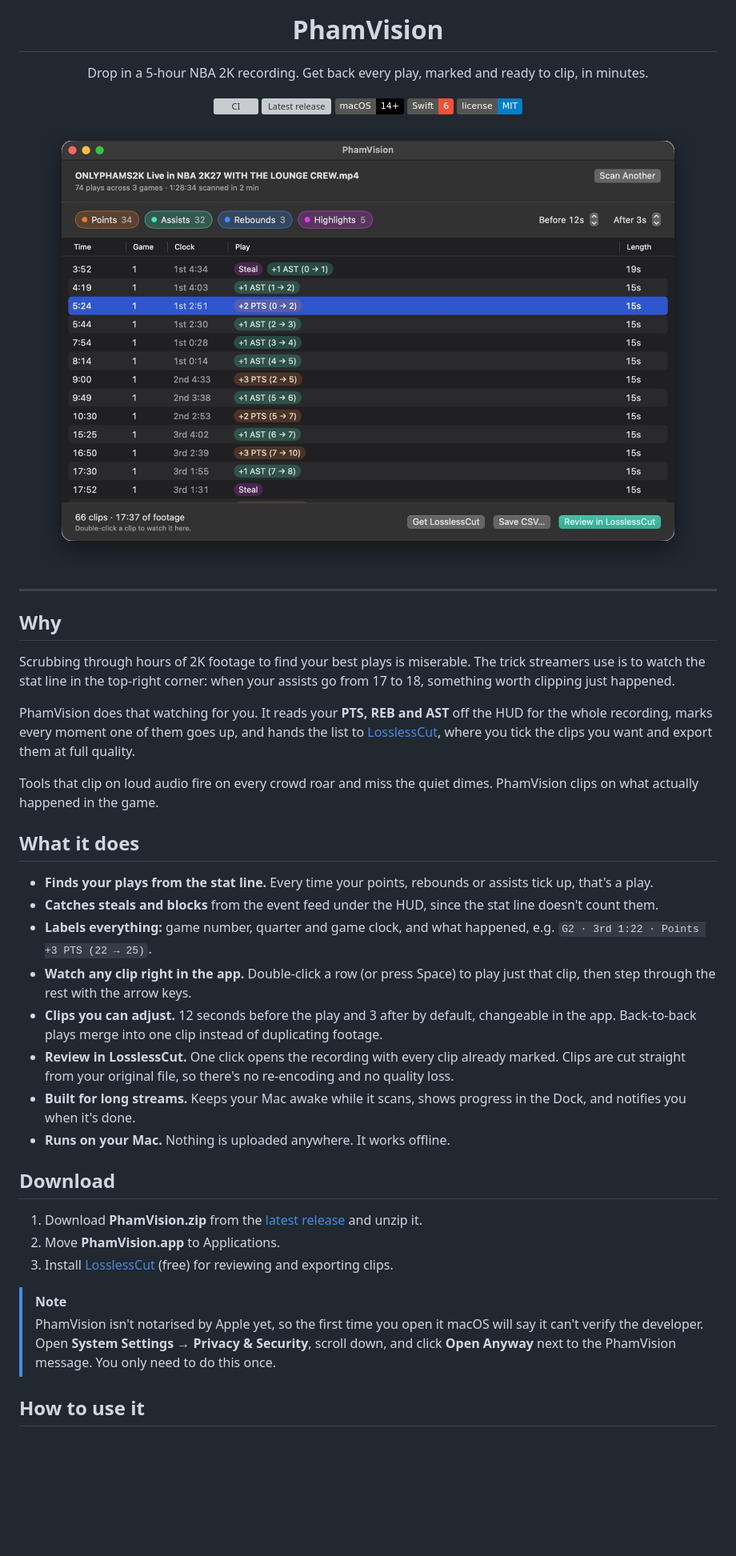
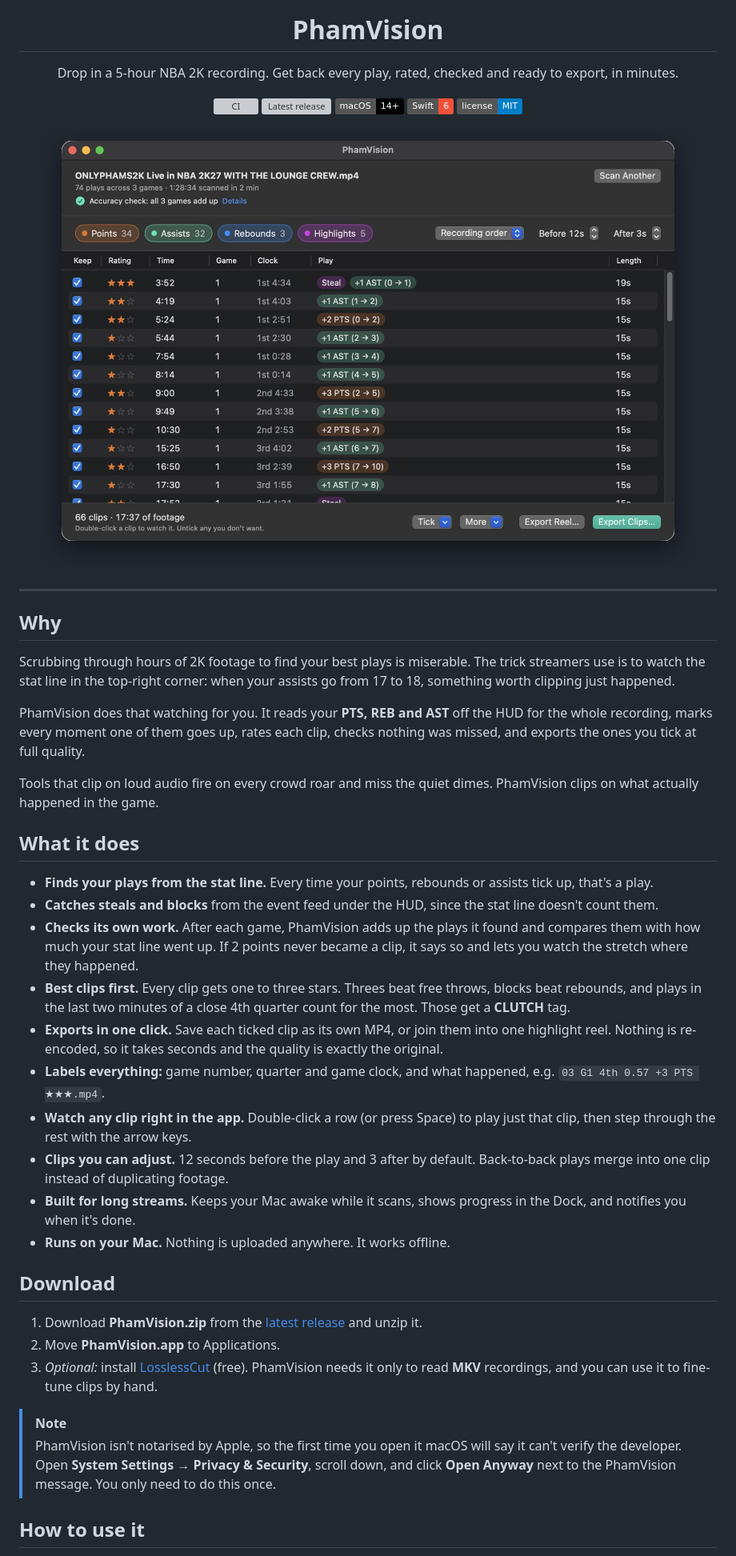
Before and after one commit to mikebuckets171/PhamVision, a Markdown page: README.md, the part around one of its changes. Shown at 80% size. Drawn GitHub-style; pictures changed too: docs/screenshot.png; badges without logos; blank space fills up the shorter version; grey boxes are pictures that could not be loaded.

```diff
--- a/README.md
+++ b/README.md
@@ -5,7 +5,7 @@
 <h1 align="center">PhamVision</h1>
 
 <p align="center">
-  Drop in a 5-hour NBA 2K recording. Get back every play, marked and ready to clip, in minutes.
+  Drop in a 5-hour NBA 2K recording. Get back every play, rated, checked and ready to export, in minutes.
 </p>
 
 <p align="center">
@@ -26,7 +26,7 @@
 
 Scrubbing through hours of 2K footage to find your best plays is miserable. The trick streamers use is to watch the stat line in the top-right corner: when your assists go from 17 to 18, something worth clipping just happened.
 
-PhamVision does that watching for you. It reads your **PTS, REB and AST** off the HUD for the whole recording, marks every moment one of them goes up, and hands the list to [LosslessCut](https://github.com/mifi/lossless-cut), where you tick the clips you want and export them at full quality.
+PhamVision does that watching for you. It reads your **PTS, REB and AST** off the HUD for the whole recording, marks every moment one of them goes up, rates each clip, checks nothing was missed, and exports the ones you tick at full quality.
 
 Tools that clip on loud audio fire on every crowd roar and miss the quiet dimes. PhamVision clips on what actually happened in the game.
 
@@ -34,10 +34,12 @@ Tools that clip on loud audio fire on every crowd roar and miss the quiet dimes.
 
 - **Finds your plays from the stat line.** Every time your points, rebounds or assists tick up, that's a play.
 - **Catches steals and blocks** from the event feed under the HUD, since the stat line doesn't count them.
-- **Labels everything:** game number, quarter and game clock, and what happened, e.g. `G2 · 3rd 1:22 · Points +3 PTS (22 → 25)`.
+- **Checks its own work.** After each game, PhamVision adds up the plays it found and compares them with how much your stat line went up. If 2 points never became a clip, it says so and lets you watch the stretch where they happened.
+- **Best clips first.** Every clip gets one to three stars. Threes beat free throws, blocks beat rebounds, and plays in the last two minutes of a close 4th quarter count for the most. Those get a **CLUTCH** tag.
+- **Exports in one click.** Save each ticked clip as its own MP4, or join them into one highlight reel. Nothing is re-encoded, so it takes seconds and the quality is exactly the original.
+- **Labels everything:** game number, quarter and game clock, and what happened, e.g. `03 G1 4th 0.57 +3 PTS ★★★.mp4`.
 - **Watch any clip right in the app.** Double-click a row (or press Space) to play just that clip, then step through the rest with the arrow keys.
-- **Clips you can adjust.** 12 seconds before the play and 3 after by default, changeable in the app. Back-to-back plays merge into one clip instead of duplicating footage.
-- **Review in LosslessCut.** One click opens the recording with every clip already marked. Clips are cut straight from your original file, so there's no re-encoding and no quality loss.
+- **Clips you can adjust.** 12 seconds before the play and 3 after by default. Back-to-back plays merge into one clip instead of duplicating footage.
 - **Built for long streams.** Keeps your Mac awake while it scans, shows progress in the Dock, and notifies you when it's done.
 - **Runs on your Mac.** Nothing is uploaded anywhere. It works offline.
 
@@ -45,10 +47,10 @@ Tools that clip on loud audio fire on every crowd roar and miss the quiet dimes.
 
 1. Download **PhamVision.zip** from the [latest release](https://github.com/mikebuckets171/PhamVision/releases/latest) and unzip it.
 2. Move **PhamVision.app** to Applications.
-3. Install [LosslessCut](https://github.com/mifi/lossless-cut/releases/latest) (free) for reviewing and exporting clips.
+3. *Optional:* install [LosslessCut](https://github.com/mifi/lossless-cut/releases/latest) (free). PhamVision needs it only to read **MKV** recordings, and you can use it to fine-tune clips by hand.
 
 > [!NOTE]
-> PhamVision isn't notarised by Apple yet, so the first time you open it macOS will say it can't verify the developer. Open **System Settings → Privacy & Security**, scroll down, and click **Open Anyway** next to the PhamVision message. You only need to do this once.
+> PhamVision isn't notarised by Apple, so the first time you open it macOS will say it can't verify the developer. Open **System Settings → Privacy & Security**, scroll down, and click **Open Anyway** next to the PhamVision message. You only need to do this once.
 
 ## How to use it
 
```
Also changed, not shown: other parts of README.md (+37 -28 lines), CHANGELOG.md (+11 -0 lines), 12 other files.
